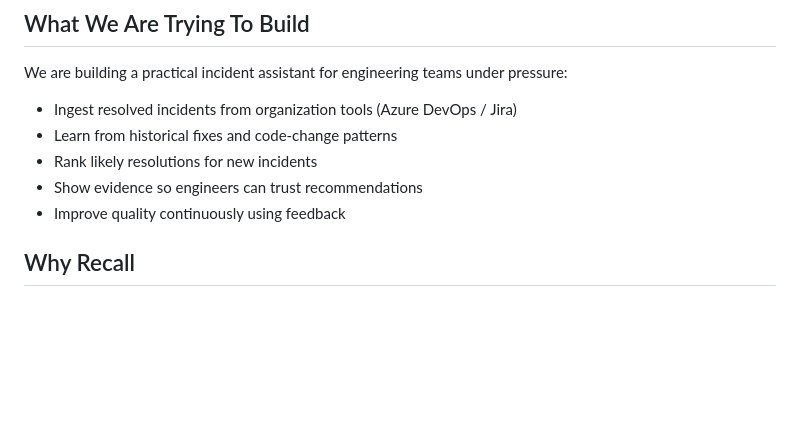
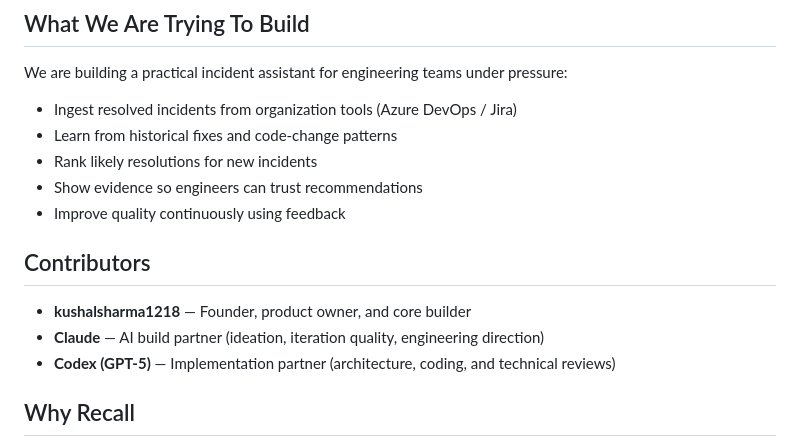
Before and after one commit to kushalsharma1218/Recall, a Markdown page: README.md, the part around the change. Drawn GitHub-style; blank space fills up the shorter version.

Commit message:
Add Claude to README contributors list

```diff
--- a/README.md
+++ b/README.md
@@ -13,6 +13,12 @@ We are building a practical incident assistant for engineering teams under press
 - Rank likely resolutions for new incidents
 - Show evidence so engineers can trust recommendations
 - Improve quality continuously using feedback
+
+## Contributors
+
+- **kushalsharma1218** — Founder, product owner, and core builder
+- **Claude** — AI build partner (ideation, iteration quality, engineering direction)
+- **Codex (GPT-5)** — Implementation partner (architecture, coding, and technical reviews)
 
 ## Why Recall
 
```
